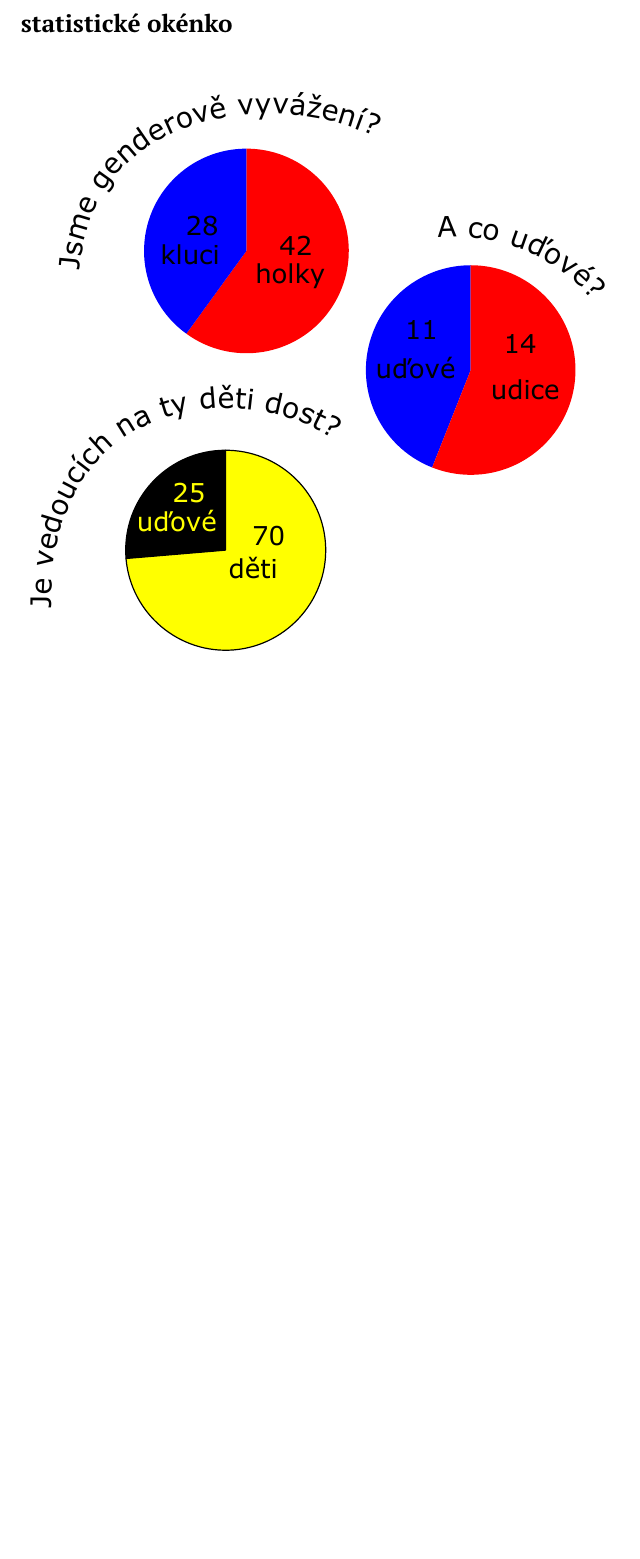
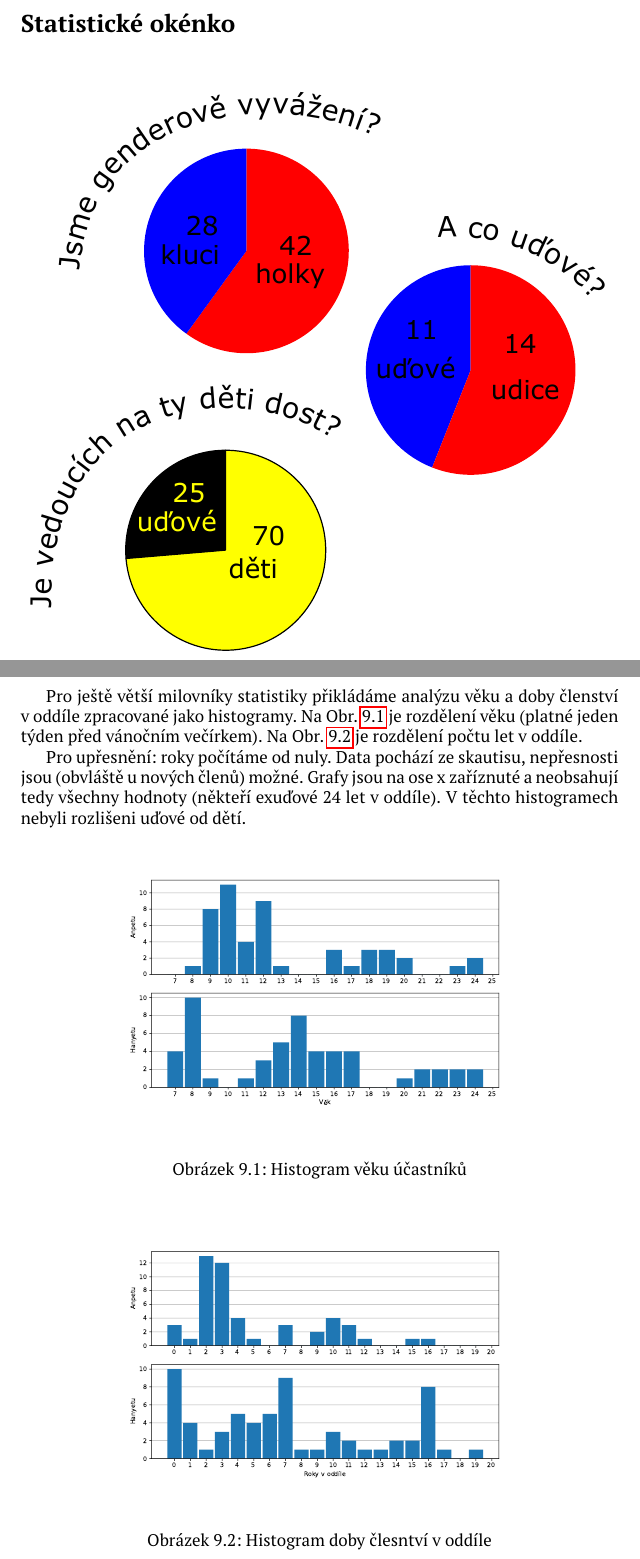
Before and after one commit to tydlitele/Kniha-Keya, a LaTeX book (kniha.tex, which reads statistiky.tex): part of page 46 of 50 before the commit and two parts of pages 46 and 47 of 51 after it, the two joined at a grey line, cut so that both start at the same text, the shorter picture padded with empty space. Compiled offline with pdfLaTeX.

Commit message:
statistiky, reklamy

```diff
--- a/statistiky.tex
+++ b/statistiky.tex
@@ -1,4 +1,4 @@
-\chapter{statistické okénko}
+\chapter{Statistické okénko}
 \label{statistika}
 
 \begin{center}
@@ -7,4 +7,28 @@
 
 \end{center}
 
+
 \clearpage
+
+Pro ještě větší milovníky statistiky přikládáme analýzu věku a doby členství v oddíle zpracované jako histogramy. Na Obr. \ref{fig:vek} je rozdělení věku (platné jeden týden před vánočním večírkem). Na Obr. \ref{fig:clen} je rozdělení počtu let v oddíle.
+
+Pro upřesnění: roky počítáme od nuly. Data pochází ze skautisu, nepřesnosti jsou (obvláště u nových členů) možné. Grafy jsou na ose x zaříznuté a neobsahují tedy všechny hodnoty (někteří exuďové 24 let v oddíle). V těchto histogramech nebyli rozlišeni uďové od dětí.
+
+\begin{figure}[!ht]
+  \begin{center}
+    \includegraphics[width=0.75\textwidth]{statistika/hist_vek.pdf}
+  \end{center}
+  \caption{Histogram věku účastníků}
+  \label{fig:vek}
+\end{figure}
+
+
+\begin{figure}[!ht]
+  \begin{center}
+    \includegraphics[width=0.75\textwidth]{statistika/hist_clen.pdf}
+  \end{center}
+  \caption{Histogram doby člesntví v oddíle}
+  \label{fig:clen}
+\end{figure}
+
+\clearpage
```
Also changed, not shown: reklamy.tex (+2 -2 lines), img/udo_clanky/Prevoz_tyci_2019_010.jpg (added), img/udo_clanky/fikuv_clanek_stredisko.jpg (added), img/udo_clanky/svojsik.jpg (added), img/wordcloud.pdf (added), statistika/hist_clen.pdf (added), statistika/hist_vek.pdf (added), 2 other files.
